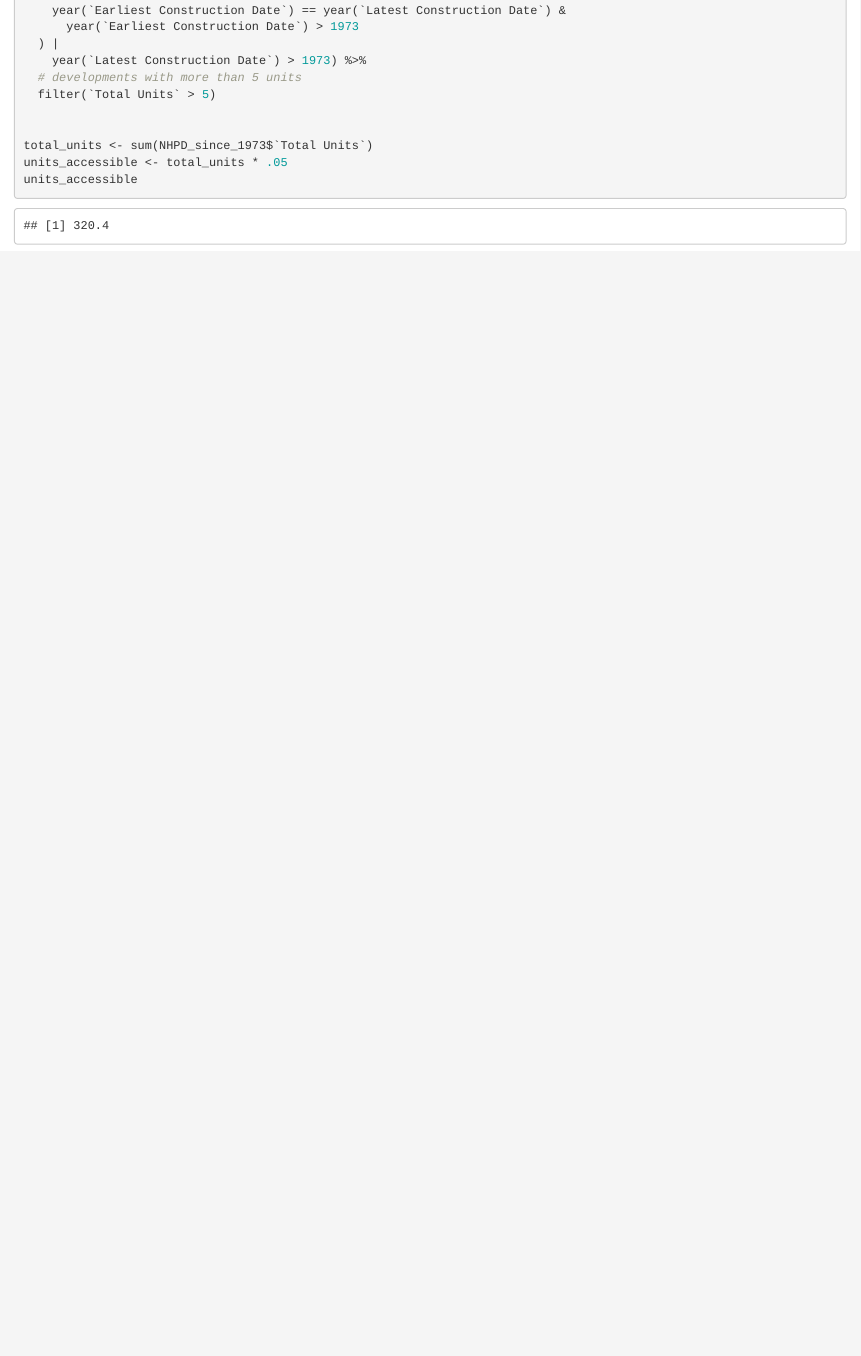
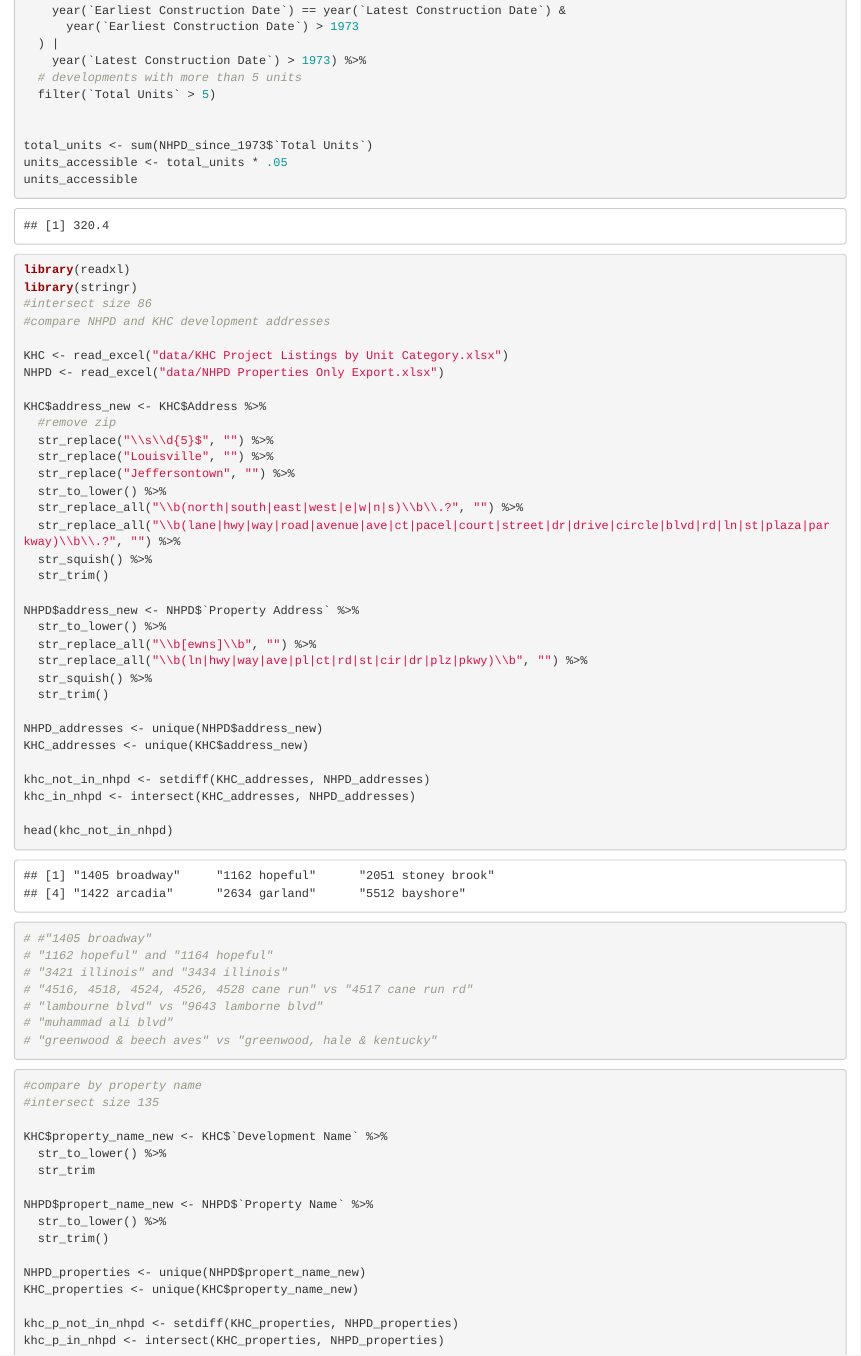
Before and after one commit to cflouisville/accessible_housing, an R Markdown document (NHPD.Rmd): the page in a window 1100 px wide, from 1000 px down. Rendered offline with R 4.5, knitr and Pandoc, with nearby package versions.

Commit message:
try to standardize property names: needs work for sureee

````diff
--- a/NHPD.Rmd
+++ b/NHPD.Rmd
@@ -41,7 +41,69 @@
 total_units <- sum(NHPD_since_1973$`Total Units`)
 units_accessible <- total_units * .05
 units_accessible
+```
 
+```{r}
+library(readxl)
+library(stringr)
+#intersect size 86
+#compare NHPD and KHC development addresses
 
+KHC <- read_excel("data/KHC Project Listings by Unit Category.xlsx")
+NHPD <- read_excel("data/NHPD Properties Only Export.xlsx")
+
+KHC$address_new <- KHC$Address %>%
+  #remove zip
+  str_replace("\\s\\d{5}$", "") %>%
+  str_replace("Louisville", "") %>%
+  str_replace("Jeffersontown", "") %>%
+  str_to_lower() %>%
+  str_replace_all("\\b(north|south|east|west|e|w|n|s)\\b\\.?", "") %>%
+  str_replace_all("\\b(lane|hwy|way|road|avenue|ave|ct|pacel|court|street|dr|drive|circle|blvd|rd|ln|st|plaza|parkway)\\b\\.?", "") %>%
+  str_squish() %>%
+  str_trim()
+
+NHPD$address_new <- NHPD$`Property Address` %>%
+  str_to_lower() %>%
+  str_replace_all("\\b[ewns]\\b", "") %>%
+  str_replace_all("\\b(ln|hwy|way|ave|pl|ct|rd|st|cir|dr|plz|pkwy)\\b", "") %>%
+  str_squish() %>%
+  str_trim()
+
+NHPD_addresses <- unique(NHPD$address_new)
+KHC_addresses <- unique(KHC$address_new)
+
+khc_not_in_nhpd <- setdiff(KHC_addresses, NHPD_addresses)
+khc_in_nhpd <- intersect(KHC_addresses, NHPD_addresses)
+
+head(khc_not_in_nhpd)
+
+# #"1405 broadway"
+# "1162 hopeful" and "1164 hopeful"
+# "3421 illinois" and "3434 illinois"
+# "4516, 4518, 4524, 4526, 4528 cane run" vs "4517 cane run rd"
+# "lambourne blvd" vs "9643 lamborne blvd"
+# "muhammad ali blvd"
+# "greenwood & beech aves" vs "greenwood, hale & kentucky"
 
 ```
+
+```{r}
+#compare by property name
+#intersect size 135
+
+KHC$property_name_new <- KHC$`Development Name` %>%
+  str_to_lower() %>%
+  str_trim
+
+NHPD$propert_name_new <- NHPD$`Property Name` %>%
+  str_to_lower() %>%
+  str_trim()
+
+NHPD_properties <- unique(NHPD$propert_name_new)
+KHC_properties <- unique(KHC$property_name_new)
+
+khc_p_not_in_nhpd <- setdiff(KHC_properties, NHPD_properties)
+khc_p_in_nhpd <- intersect(KHC_properties, NHPD_properties)
+
+```
````
